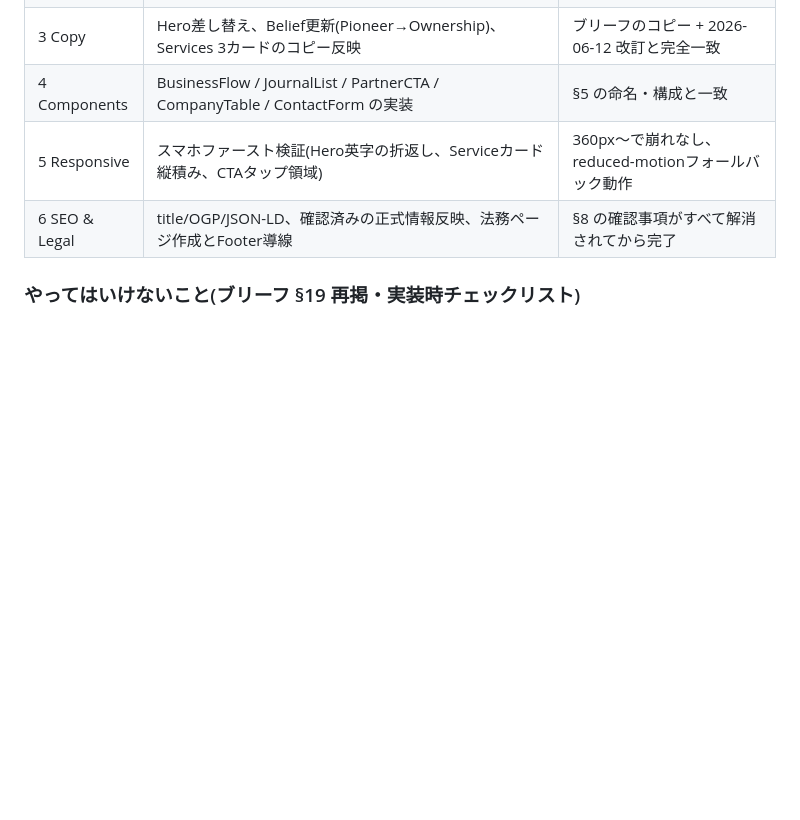
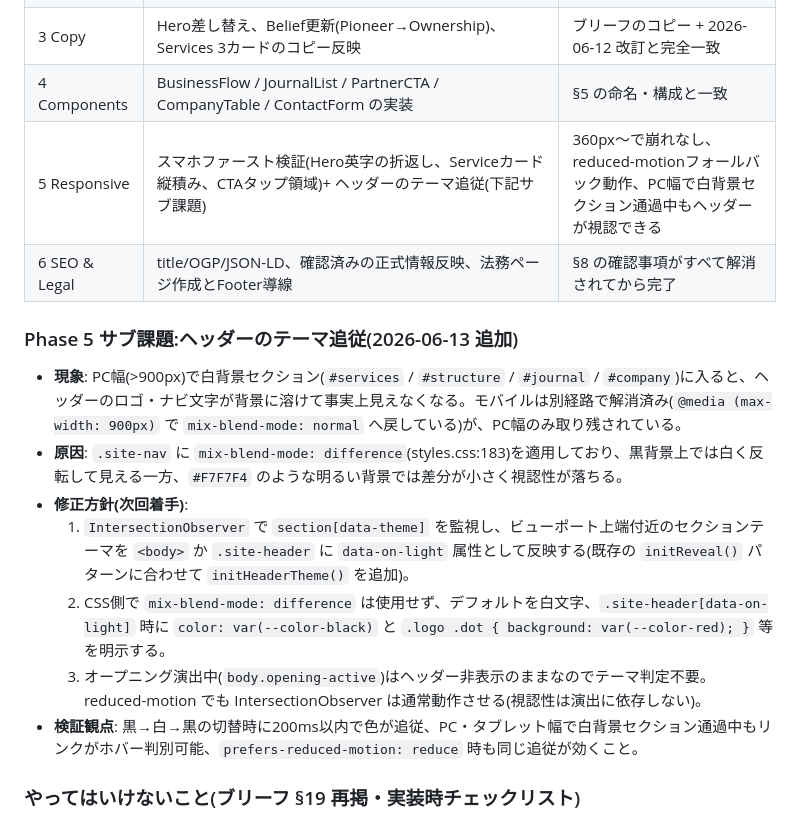
Before and after one commit to kooooyooooo/RIATIS-Sports-HP, a Markdown page: docs/DESIGN.md, the part around the change. GitHub-like rendering; blank space fills up the shorter version.

Commit message:
docs: Phase 5 サブ課題としてヘッダーのテーマ追従を追記
PC幅で白背景セクション(#services 等)に入るとmix-blend-mode:differenceが
効かずヘッダー文字が背景に溶ける問題を、次回着手用に原因と修正方針
(IntersectionObserver で data-on-light を切替)まで明文化。

Co-Authored-By: Claude Opus 4.7 <noreply@anthropic.com>

```diff
--- a/docs/DESIGN.md
+++ b/docs/DESIGN.md
@@ -460,8 +460,18 @@ pyftsubset GenSekiGothic2JP-H.otf \
 | 2 Design | v3トークン適用(red/black差し替え)、`data-theme` による黒白交互テーマ、白背景バリアントのCSS | 黒白リズムが §3.2 どおり、赤の使用箇所が §6 の制限内 |
 | 3 Copy | Hero差し替え、Belief更新(Pioneer→Ownership)、Services 3カードのコピー反映 | ブリーフのコピー + 2026-06-12 改訂と完全一致 |
 | 4 Components | BusinessFlow / JournalList / PartnerCTA / CompanyTable / ContactForm の実装 | §5 の命名・構成と一致 |
-| 5 Responsive | スマホファースト検証(Hero英字の折返し、Serviceカード縦積み、CTAタップ領域) | 360px〜で崩れなし、reduced-motionフォールバック動作 |
+| 5 Responsive | スマホファースト検証(Hero英字の折返し、Serviceカード縦積み、CTAタップ領域)+ ヘッダーのテーマ追従(下記サブ課題) | 360px〜で崩れなし、reduced-motionフォールバック動作、PC幅で白背景セクション通過中もヘッダーが視認できる |
 | 6 SEO & Legal | title/OGP/JSON-LD、確認済みの正式情報反映、法務ページ作成とFooter導線 | §8 の確認事項がすべて解消されてから完了 |
+
+### Phase 5 サブ課題:ヘッダーのテーマ追従(2026-06-13 追加)
+
+- **現象**: PC幅(>900px)で白背景セクション(`#services` / `#structure` / `#journal` / `#company`)に入ると、ヘッダーのロゴ・ナビ文字が背景に溶けて事実上見えなくなる。モバイルは別経路で解消済み(`@media (max-width: 900px)` で `mix-blend-mode: normal` へ戻している)が、PC幅のみ取り残されている。
+- **原因**: `.site-nav` に `mix-blend-mode: difference`(styles.css:183)を適用しており、黒背景上では白く反転して見える一方、`#F7F7F4` のような明るい背景では差分が小さく視認性が落ちる。
+- **修正方針(次回着手)**:
+  1. `IntersectionObserver` で `section[data-theme]` を監視し、ビューポート上端付近のセクションテーマを `<body>` か `.site-header` に `data-on-light` 属性として反映する(既存の `initReveal()` パターンに合わせて `initHeaderTheme()` を追加)。
+  2. CSS側で `mix-blend-mode: difference` は使用せず、デフォルトを白文字、`.site-header[data-on-light]` 時に `color: var(--color-black)` と `.logo .dot { background: var(--color-red); }` 等を明示する。
+  3. オープニング演出中(`body.opening-active`)はヘッダー非表示のままなのでテーマ判定不要。reduced-motion でも IntersectionObserver は通常動作させる(視認性は演出に依存しない)。
+- **検証観点**: 黒→白→黒の切替時に200ms以内で色が追従、PC・タブレット幅で白背景セクション通過中もリンクがホバー判別可能、`prefers-reduced-motion: reduce` 時も同じ追従が効くこと。
 
 ### やってはいけないこと(ブリーフ §19 再掲・実装時チェックリスト)
 
```
